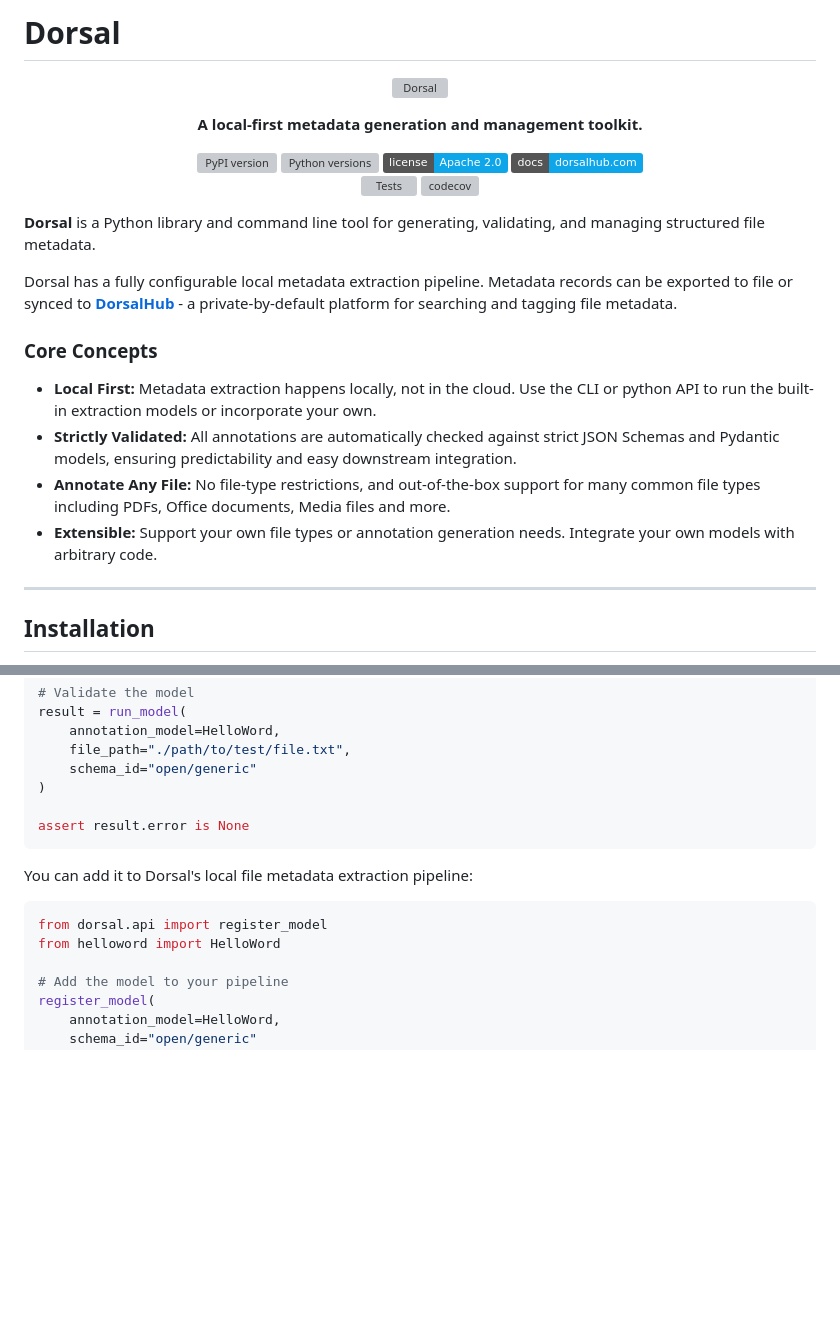
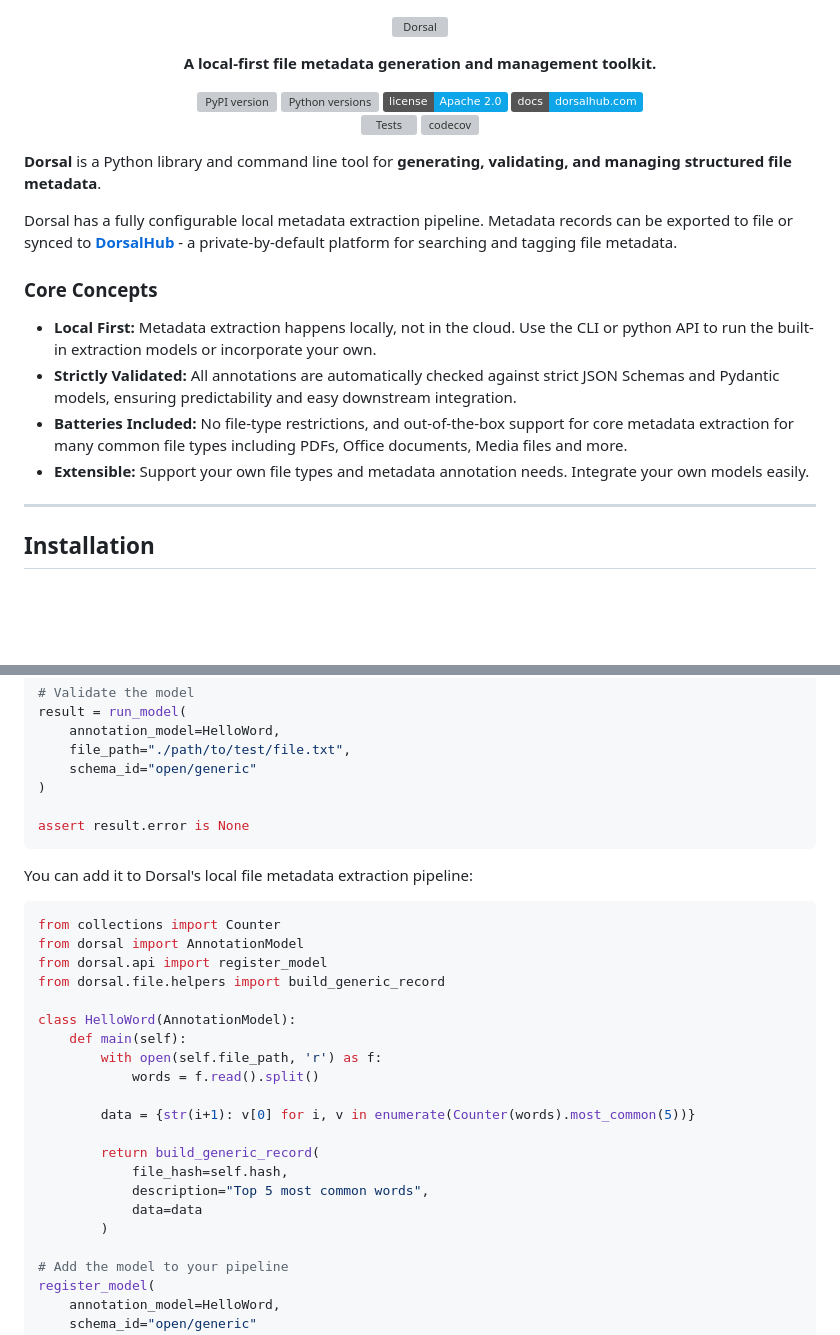
Before and after one commit to dorsalhub/dorsal, a Markdown page: README.md, 2 parts joined by grey strips. Rendered like a GitHub page; badges without logos; blank space fills up the shorter version; grey boxes are pictures that could not be loaded.

Commit message:
docs: update README

````diff
--- a/README.md
+++ b/README.md
@@ -1,11 +1,9 @@
-# Dorsal
-
 <p align="center">
   <img src="https://dorsalhub.com/static/img/dorsal-logo.png" alt="Dorsal" width="520">
 </p>
 
 <p align="center">
-  <strong>A local-first metadata generation and management toolkit.</strong>
+  <strong>A local-first file metadata generation and management toolkit.</strong>
 </p>
 
 <p align="center">
@@ -30,7 +28,7 @@
   </a>
 </p>
 
-**Dorsal** is a Python library and command line tool for generating, validating, and managing structured file metadata.
+**Dorsal** is a Python library and command line tool for **generating, validating, and managing structured file metadata**.
 
 Dorsal has a fully configurable local metadata extraction pipeline. Metadata records can be exported to file or synced to **[DorsalHub](https://dorsalhub.com)** - a private-by-default platform for searching and tagging file metadata.
 
@@ -38,8 +36,8 @@ Dorsal has a fully configurable local metadata extraction pipeline. Metadata rec
 
 * **Local First:** Metadata extraction happens locally, not in the cloud. Use the CLI or python API to run the built-in extraction models or incorporate your own.
 * **Strictly Validated:** All annotations are automatically checked against strict JSON Schemas and Pydantic models, ensuring predictability and easy downstream integration.
-* **Annotate Any File:** No file-type restrictions, and out-of-the-box support for many common file types including PDFs, Office documents, Media files and more.
-* **Extensible:** Support your own file types or annotation generation needs. Integrate your own models with arbitrary code.
+* **Batteries Included:** No file-type restrictions, and out-of-the-box support for core metadata extraction for many common file types including PDFs, Office documents, Media files and more.
+* **Extensible:** Support your own file types and metadata annotation needs. Integrate your own models easily.
 -----
 
 ## Installation
@@ -217,8 +215,23 @@ assert result.error is None
 
 You can add it to Dorsal's local file metadata extraction pipeline:
 ```python
+from collections import Counter
+from dorsal import AnnotationModel
 from dorsal.api import register_model
-from helloword import HelloWord
+from dorsal.file.helpers import build_generic_record
+
+class HelloWord(AnnotationModel):
+    def main(self):
+        with open(self.file_path, 'r') as f:
+            words = f.read().split()
+
+        data = {str(i+1): v[0] for i, v in enumerate(Counter(words).most_common(5))}
+
+        return build_generic_record(
+            file_hash=self.hash,
+            description="Top 5 most common words",
+            data=data
+        )
 
 # Add the model to your pipeline
 register_model(
````
